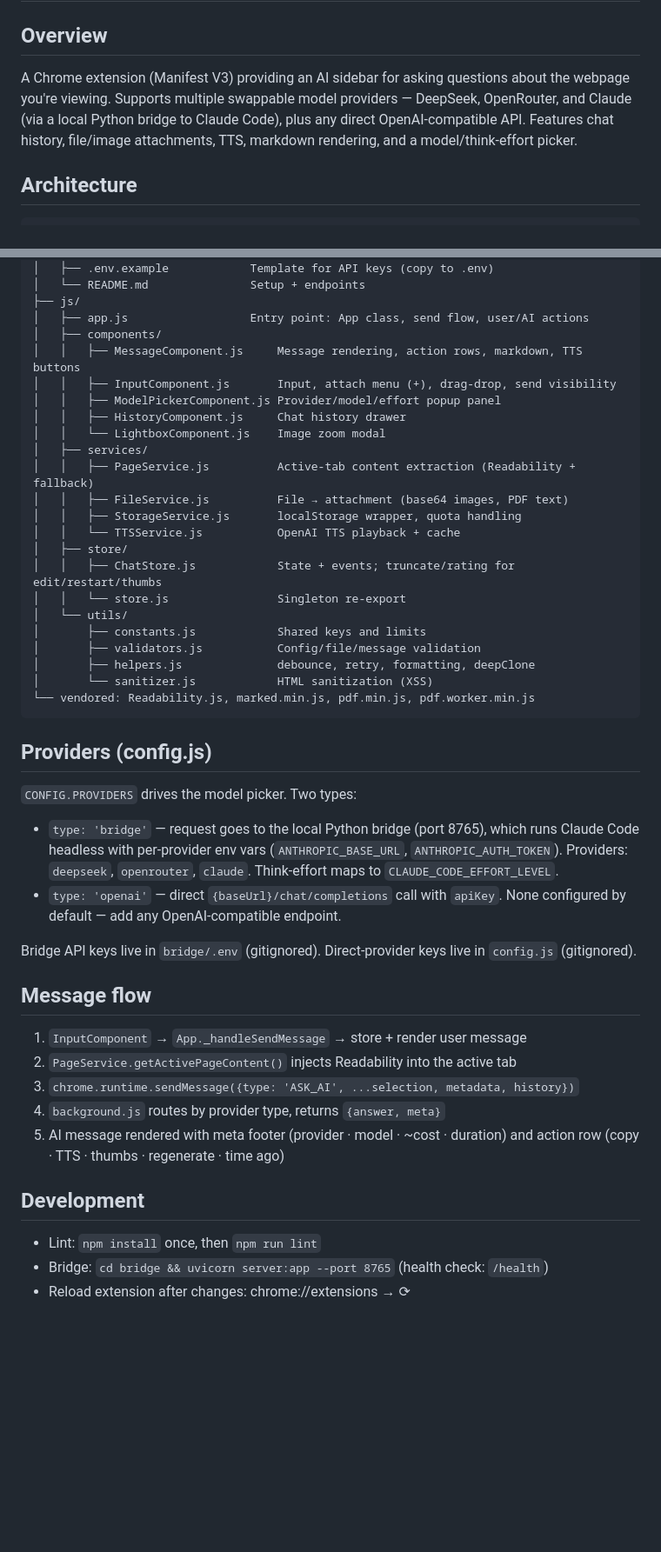
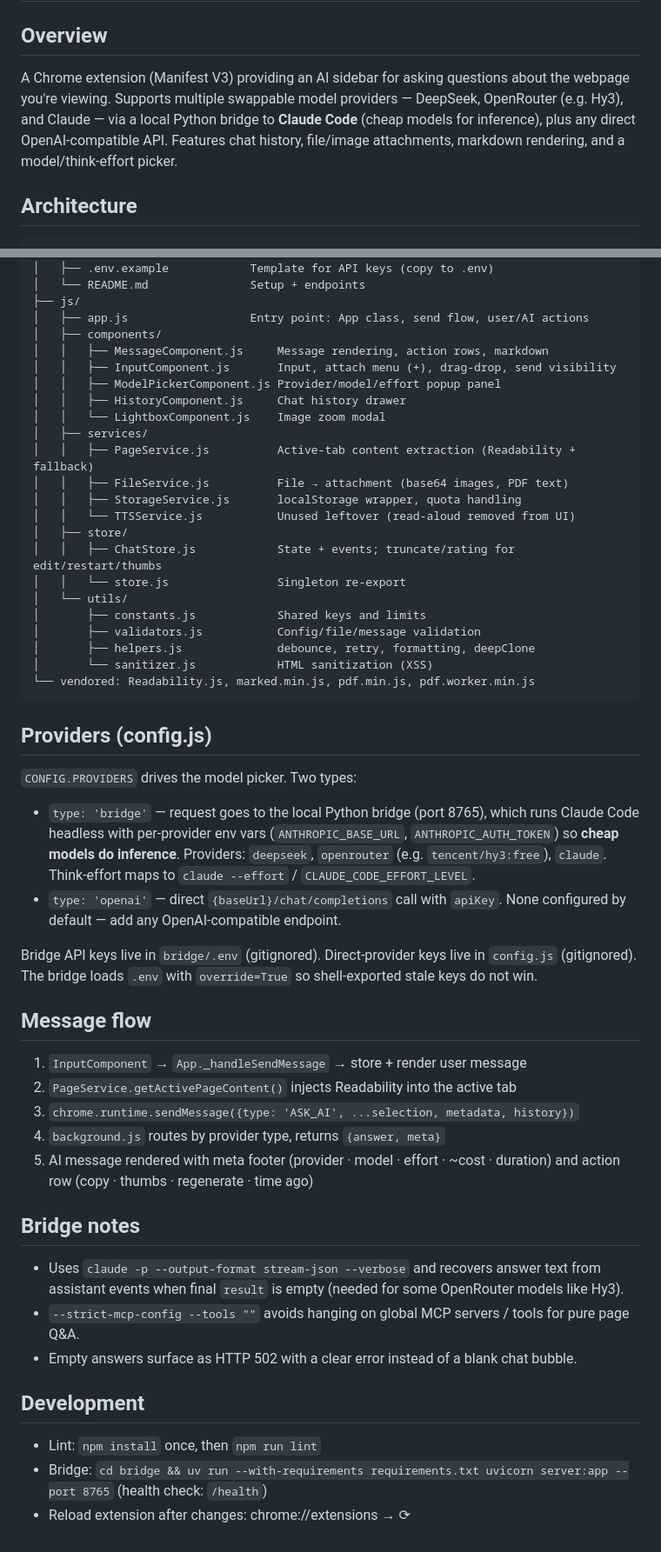
Before and after one commit to JLDynamics/AI_sidebar, a Markdown page: PROJECT_MAP.md, 2 parts joined by grey strips. Shown at 87% size. Rendered like a GitHub page; blank space fills up the shorter version.

```diff
--- a/PROJECT_MAP.md
+++ b/PROJECT_MAP.md
@@ -2,7 +2,7 @@
 
 ## Overview
 
-A Chrome extension (Manifest V3) providing an AI sidebar for asking questions about the webpage you're viewing. Supports multiple swappable model providers — DeepSeek, OpenRouter, and Claude (via a local Python bridge to Claude Code), plus any direct OpenAI-compatible API. Features chat history, file/image attachments, TTS, markdown rendering, and a model/think-effort picker.
+A Chrome extension (Manifest V3) providing an AI sidebar for asking questions about the webpage you're viewing. Supports multiple swappable model providers — DeepSeek, OpenRouter (e.g. Hy3), and Claude — via a local Python bridge to **Claude Code** (cheap models for inference), plus any direct OpenAI-compatible API. Features chat history, file/image attachments, markdown rendering, and a model/think-effort picker.
 
 ## Architecture
 
@@ -38,7 +38,7 @@ AI_sidebar/
 ├── js/
 │   ├── app.js                  Entry point: App class, send flow, user/AI actions
 │   ├── components/
-│   │   ├── MessageComponent.js     Message rendering, action rows, markdown, TTS buttons
+│   │   ├── MessageComponent.js     Message rendering, action rows, markdown
 │   │   ├── InputComponent.js       Input, attach menu (+), drag-drop, send visibility
 │   │   ├── ModelPickerComponent.js Provider/model/effort popup panel
 │   │   ├── HistoryComponent.js     Chat history drawer
@@ -47,7 +47,7 @@ AI_sidebar/
 │   │   ├── PageService.js          Active-tab content extraction (Readability + fallback)
 │   │   ├── FileService.js          File → attachment (base64 images, PDF text)
 │   │   ├── StorageService.js       localStorage wrapper, quota handling
-│   │   └── TTSService.js           OpenAI TTS playback + cache
+│   │   └── TTSService.js           Unused leftover (read-aloud removed from UI)
 │   ├── store/
 │   │   ├── ChatStore.js            State + events; truncate/rating for edit/restart/thumbs
 │   │   └── store.js                Singleton re-export
@@ -63,10 +63,10 @@ AI_sidebar/
 
 `CONFIG.PROVIDERS` drives the model picker. Two types:
 
-- `type: 'bridge'` — request goes to the local Python bridge (port 8765), which runs Claude Code headless with per-provider env vars (`ANTHROPIC_BASE_URL`, `ANTHROPIC_AUTH_TOKEN`). Providers: `deepseek`, `openrouter`, `claude`. Think-effort maps to `CLAUDE_CODE_EFFORT_LEVEL`.
+- `type: 'bridge'` — request goes to the local Python bridge (port 8765), which runs Claude Code headless with per-provider env vars (`ANTHROPIC_BASE_URL`, `ANTHROPIC_AUTH_TOKEN`) so **cheap models do inference**. Providers: `deepseek`, `openrouter` (e.g. `tencent/hy3:free`), `claude`. Think-effort maps to `claude --effort` / `CLAUDE_CODE_EFFORT_LEVEL`.
 - `type: 'openai'` — direct `{baseUrl}/chat/completions` call with `apiKey`. None configured by default — add any OpenAI-compatible endpoint.
 
-Bridge API keys live in `bridge/.env` (gitignored). Direct-provider keys live in `config.js` (gitignored).
+Bridge API keys live in `bridge/.env` (gitignored). Direct-provider keys live in `config.js` (gitignored). The bridge loads `.env` with `override=True` so shell-exported stale keys do not win.
 
 ## Message flow
 
@@ -74,10 +74,16 @@ Bridge API keys live in `bridge/.env` (gitignored). Direct-provider keys live in
 2. `PageService.getActivePageContent()` injects Readability into the active tab
 3. `chrome.runtime.sendMessage({type: 'ASK_AI', ...selection, metadata, history})`
 4. `background.js` routes by provider type, returns `{answer, meta}`
-5. AI message rendered with meta footer (provider · model · ~cost · duration) and action row (copy · TTS · thumbs · regenerate · time ago)
+5. AI message rendered with meta footer (provider · model · effort · ~cost · duration) and action row (copy · thumbs · regenerate · time ago)
+
+## Bridge notes
+
+- Uses `claude -p --output-format stream-json --verbose` and recovers answer text from assistant events when final `result` is empty (needed for some OpenRouter models like Hy3).
+- `--strict-mcp-config --tools ""` avoids hanging on global MCP servers / tools for pure page Q&A.
+- Empty answers surface as HTTP 502 with a clear error instead of a blank chat bubble.
 
 ## Development
 
 - Lint: `npm install` once, then `npm run lint`
-- Bridge: `cd bridge && uvicorn server:app --port 8765` (health check: `/health`)
+- Bridge: `cd bridge && uv run --with-requirements requirements.txt uvicorn server:app --port 8765` (health check: `/health`)
 - Reload extension after changes: chrome://extensions → ⟳
```
Also changed, not shown: README.md (+15 -15 lines).
